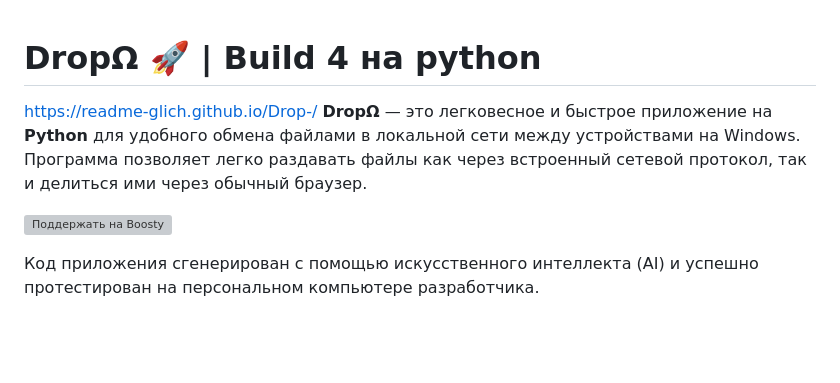
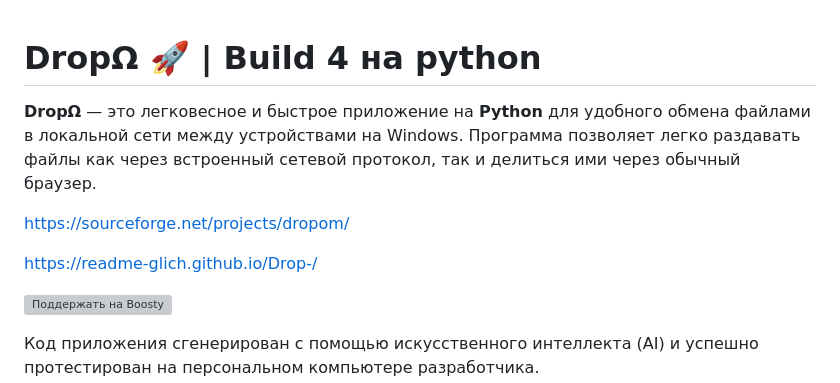
Before and after one commit to readme-glich/Drop-, a Markdown page: README.md, the part around the change. Drawn GitHub-style; blank space fills up the shorter version; grey boxes are pictures that could not be loaded.

```diff
--- a/README.md
+++ b/README.md
@@ -1,7 +1,9 @@
 # DropΩ  🚀 | Build 4 на python
-https://readme-glich.github.io/Drop-/
 **DropΩ** — это легковесное и быстрое приложение на **Python** для удобного обмена файлами в локальной сети между устройствами на Windows. Программа позволяет легко раздавать файлы как через встроенный сетевой протокол, так и делиться ими через обычный браузер.
 
+https://sourceforge.net/projects/dropom/
+
+https://readme-glich.github.io/Drop-/
 
 [![Поддержать на Boosty](https://shields.io)](https://boosty.to/readmeddev)
 
```
